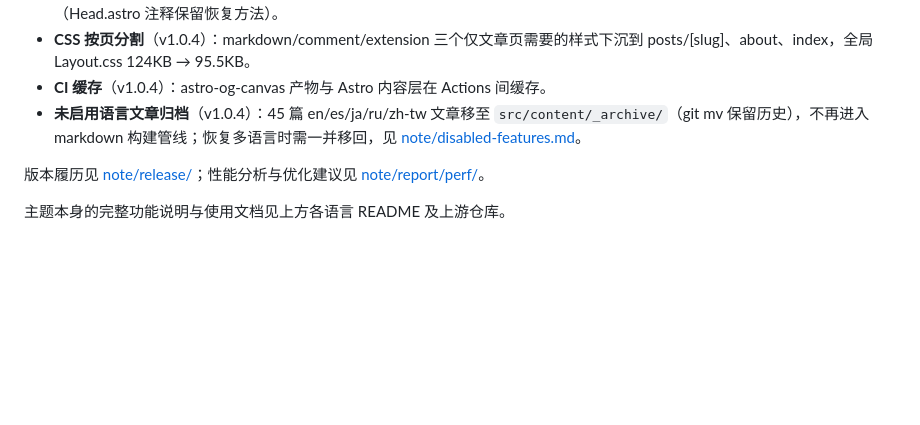
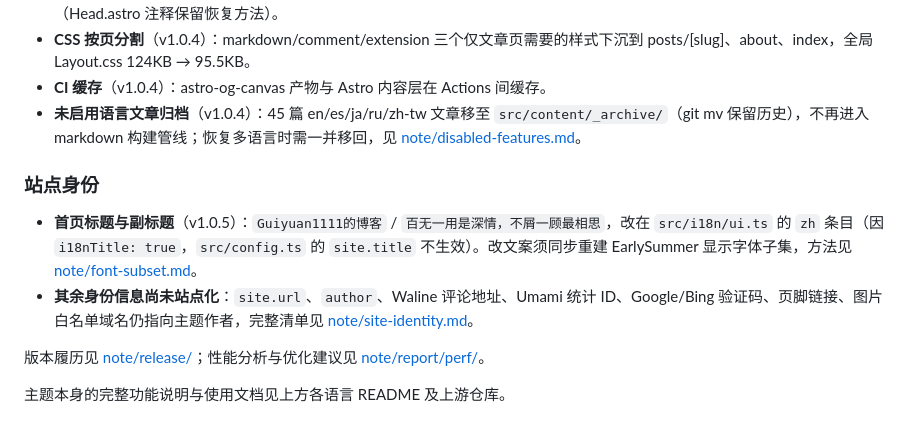
Before and after one commit to Guiyuan1111/guiyuan1111.cn, a Markdown page: README.md, the part around the change. Drawn GitHub-style; blank space fills up the shorter version.

Commit message:
docs: add site identity checklist and font subset rebuild guide

```diff
--- a/README.md
+++ b/README.md
@@ -51,6 +51,11 @@ Retypeset is a static blog theme based on the [Astro](https://astro.build/) fram
 - **CSS 按页分割**（v1.0.4）：markdown/comment/extension 三个仅文章页需要的样式下沉到 posts/[slug]、about、index，全局 Layout.css 124KB → 95.5KB。
 - **CI 缓存**（v1.0.4）：astro-og-canvas 产物与 Astro 内容层在 Actions 间缓存。
 - **未启用语言文章归档**（v1.0.4）：45 篇 en/es/ja/ru/zh-tw 文章移至 `src/content/_archive/`（git mv 保留历史），不再进入 markdown 构建管线；恢复多语言时需一并移回，见 [note/disabled-features.md](note/disabled-features.md)。
+
+### 站点身份
+
+- **首页标题与副标题**（v1.0.5）：`Guiyuan1111的博客` / `百无一用是深情，不屑一顾最相思`，改在 `src/i18n/ui.ts` 的 `zh` 条目（因 `i18nTitle: true`，`src/config.ts` 的 `site.title` 不生效）。改文案须同步重建 EarlySummer 显示字体子集，方法见 [note/font-subset.md](note/font-subset.md)。
+- **其余身份信息尚未站点化**：`site.url`、`author`、Waline 评论地址、Umami 统计 ID、Google/Bing 验证码、页脚链接、图片白名单域名仍指向主题作者，完整清单见 [note/site-identity.md](note/site-identity.md)。
 
 版本履历见 [note/release/](note/release/)；性能分析与优化建议见 [note/report/perf/](note/report/perf/)。
 
```
Also changed, not shown: note/font-subset.md (added, +63 -0 lines), note/site-identity.md (added, +55 -0 lines).
